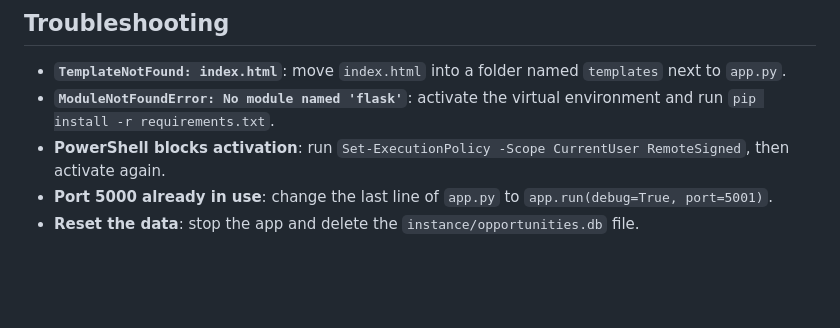
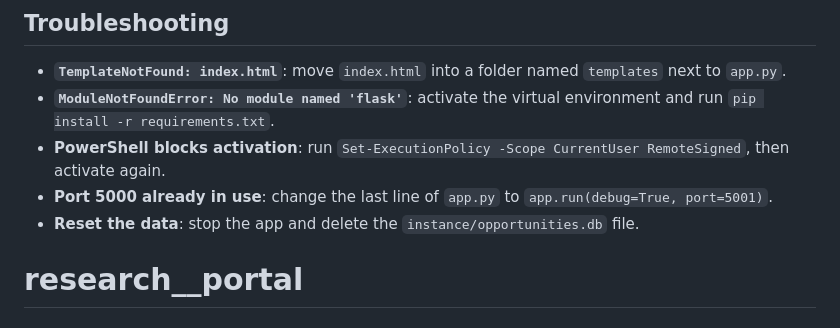
Before and after one commit to mehboobali77/research__portal, a Markdown page: README.md, the part around the change. Drawn GitHub-style; blank space fills up the shorter version.

```diff
--- a/README.md
+++ b/README.md
@@ -106,3 +106,4 @@ All fields are required. `positions` must be a whole number that is 0 or greater
 - **PowerShell blocks activation**: run `Set-ExecutionPolicy -Scope CurrentUser RemoteSigned`, then activate again.
 - **Port 5000 already in use**: change the last line of `app.py` to `app.run(debug=True, port=5001)`.
 - **Reset the data**: stop the app and delete the `instance/opportunities.db` file.
+# research__portal
```
